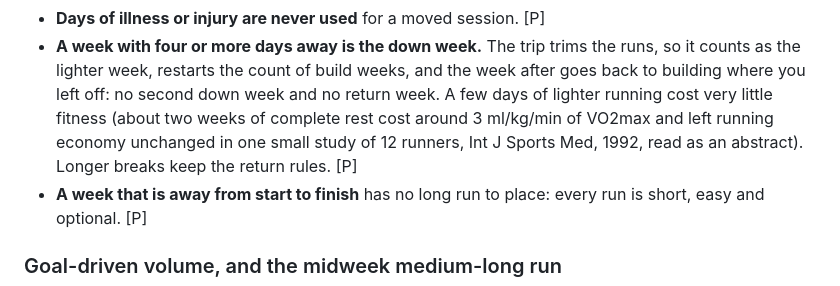
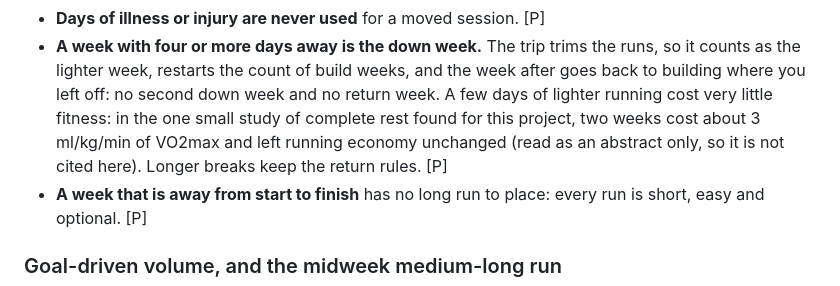
Before and after one commit to romahony26/periodize-my-run, a Markdown page: PRINCIPLES.md, the part around the change. Rendered like a GitHub page.

```diff
--- a/PRINCIPLES.md
+++ b/PRINCIPLES.md
@@ -181,8 +181,8 @@ this project's own choices, not findings from trials. [C] [P]
 - **Days of illness or injury are never used** for a moved session. [P]
 - **A week with four or more days away is the down week.** The trip trims the runs, so it counts as the lighter week, restarts the count of
   build weeks, and the week after goes back to building where you left off: no second down week and no return week. A few days of lighter
-  running cost very little fitness (about two weeks of complete rest cost around 3 ml/kg/min of VO2max and left running economy unchanged in
-  one small study of 12 runners, Int J Sports Med, 1992, read as an abstract). Longer breaks keep the return rules. [P]
+  running cost very little fitness: in the one small study of complete rest found for this project, two weeks cost about 3 ml/kg/min of VO2max
+  and left running economy unchanged (read as an abstract only, so it is not cited here). Longer breaks keep the return rules. [P]
 - **A week that is away from start to finish** has no long run to place: every run is short, easy and optional. [P]
 
 ### Goal-driven volume, and the midweek medium-long run
```
Also changed, not shown: CHANGELOG.md (+4 -0 lines).
